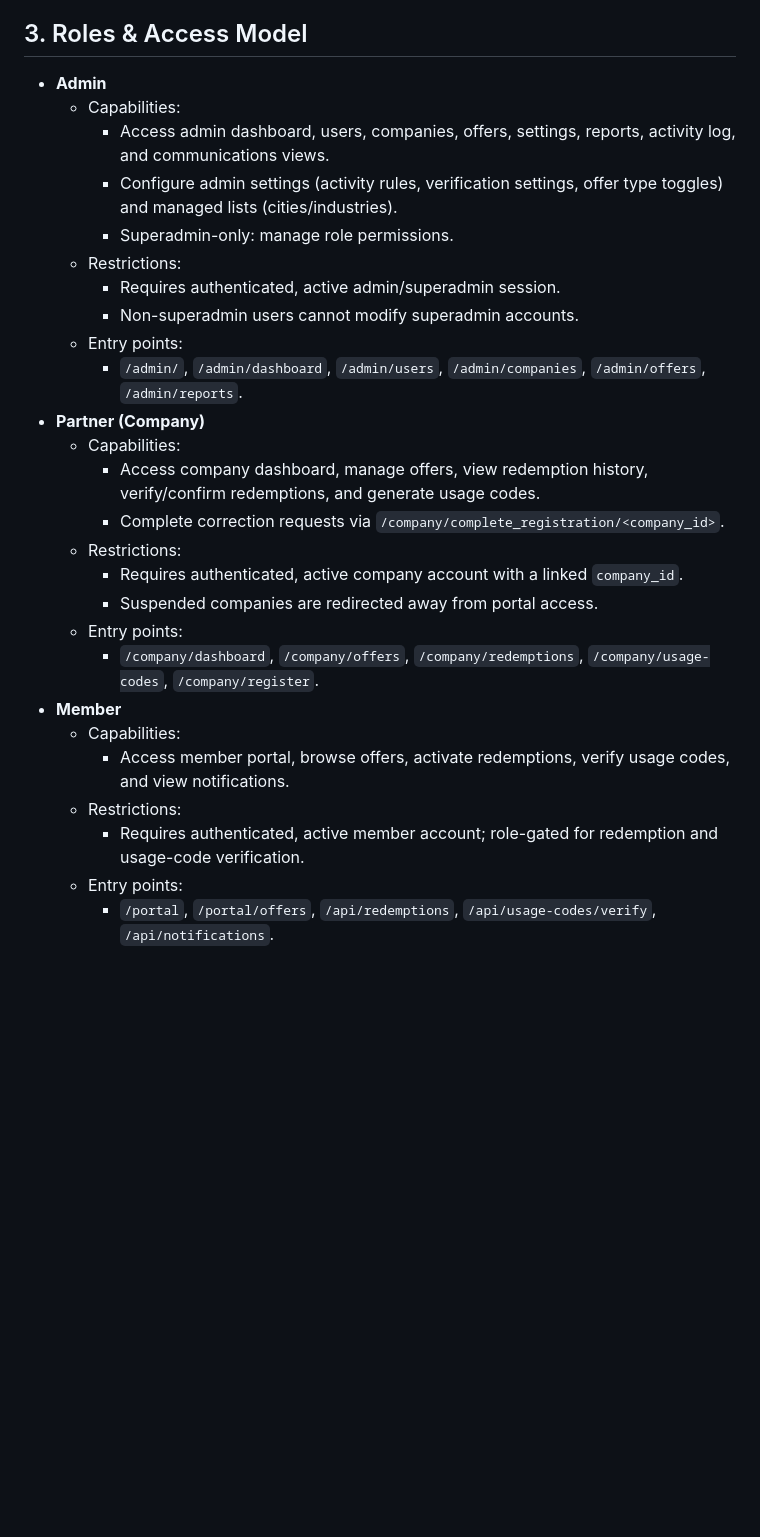
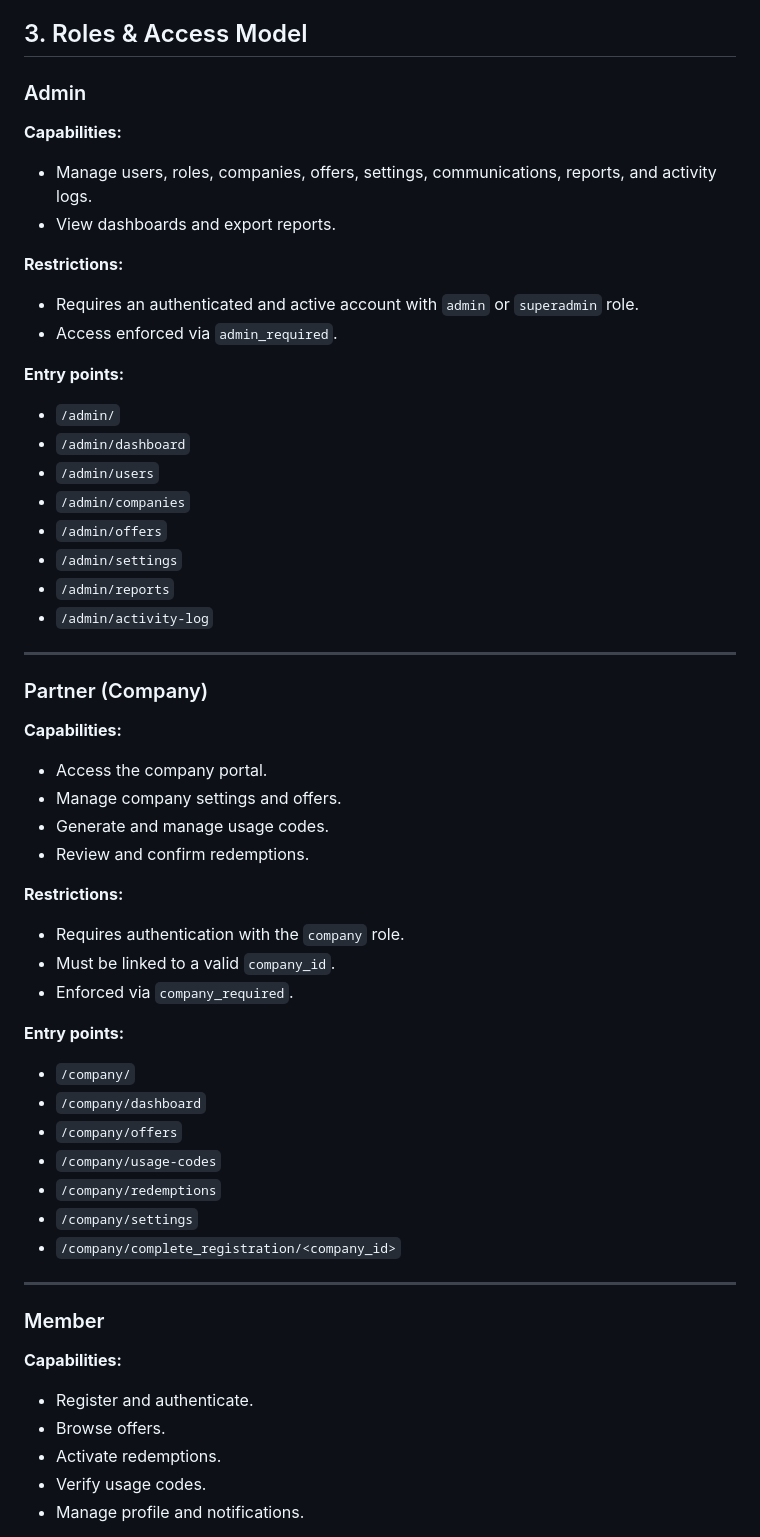
Before and after one commit to sherifhazem/elite, a Markdown page: README.md, the part around one of its changes. Rendered like a GitHub page; blank space fills up the shorter version.

```diff
--- a/README.md
+++ b/README.md
@@ -35,28 +57,55 @@
 
 ## 3. Roles & Access Model
-- **Admin**
-  - Capabilities:
-    - Access admin dashboard, users, companies, offers, settings, reports, activity log, and communications views.
-    - Configure admin settings (activity rules, verification settings, offer type toggles) and managed lists (cities/industries).
-    - Superadmin-only: manage role permissions.
-  - Restrictions:
-    - Requires authenticated, active admin/superadmin session.
-    - Non-superadmin users cannot modify superadmin accounts.
-  - Entry points:
-    - `/admin/`, `/admin/dashboard`, `/admin/users`, `/admin/companies`, `/admin/offers`, `/admin/reports`.
-- **Partner (Company)**
-  - Capabilities:
-    - Access company dashboard, manage offers, view redemption history, verify/confirm redemptions, and generate usage codes.
-    - Complete correction requests via `/company/complete_registration/<company_id>`.
-  - Restrictions:
-    - Requires authenticated, active company account with a linked `company_id`.
-    - Suspended companies are redirected away from portal access.
-  - Entry points:
-    - `/company/dashboard`, `/company/offers`, `/company/redemptions`, `/company/usage-codes`, `/company/register`.
-- **Member**
-  - Capabilities:
-    - Access member portal, browse offers, activate redemptions, verify usage codes, and view notifications.
-  - Restrictions:
-    - Requires authenticated, active member account; role-gated for redemption and usage-code verification.
-  - Entry points:
-    - `/portal`, `/portal/offers`, `/api/redemptions`, `/api/usage-codes/verify`, `/api/notifications`.
+
+### Admin
+**Capabilities:**
+- Manage users, roles, companies, offers, settings, communications, reports, and activity logs.
+- View dashboards and export reports.
+
+**Restrictions:**
+- Requires an authenticated and active account with `admin` or `superadmin` role.
+- Access enforced via `admin_required`.
+
+**Entry points:**
+- `/admin/`
+- `/admin/dashboard`
+- `/admin/users`
+- `/admin/companies`
+- `/admin/offers`
+- `/admin/settings`
+- `/admin/reports`
+- `/admin/activity-log`
+
+---
+
+### Partner (Company)
+**Capabilities:**
+- Access the company portal.
+- Manage company settings and offers.
+- Generate and manage usage codes.
+- Review and confirm redemptions.
+
+**Restrictions:**
+- Requires authentication with the `company` role.
+- Must be linked to a valid `company_id`.
+- Enforced via `company_required`.
+
+**Entry points:**
+- `/company/`
+- `/company/dashboard`
+- `/company/offers`
+- `/company/usage-codes`
+- `/company/redemptions`
+- `/company/settings`
+- `/company/complete_registration/<company_id>`
+
+---
+
+### Member
+**Capabilities:**
+- Register and authenticate.
+- Browse offers.
+- Activate redemptions.
+- Verify usage codes.
+- Manage profile and notifications.
+
```
Also changed, not shown: other parts of README.md (+196 -99 lines).
